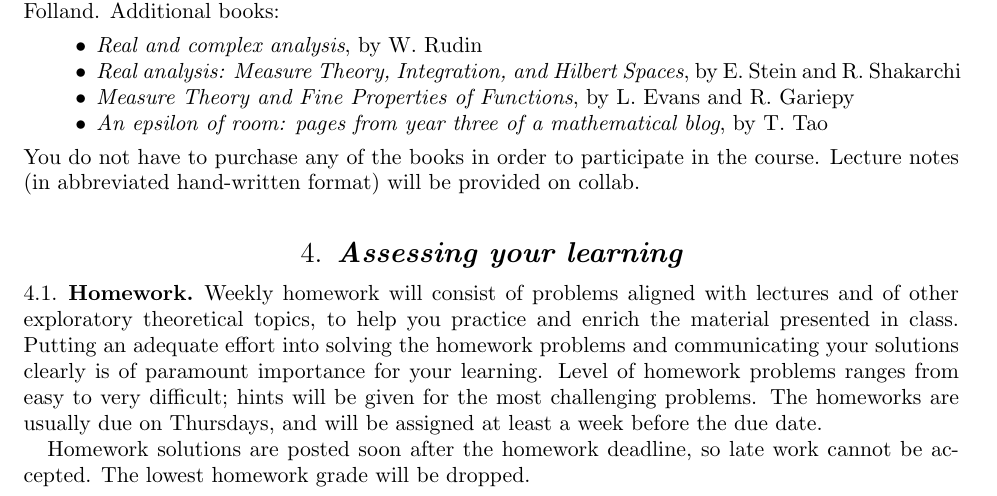
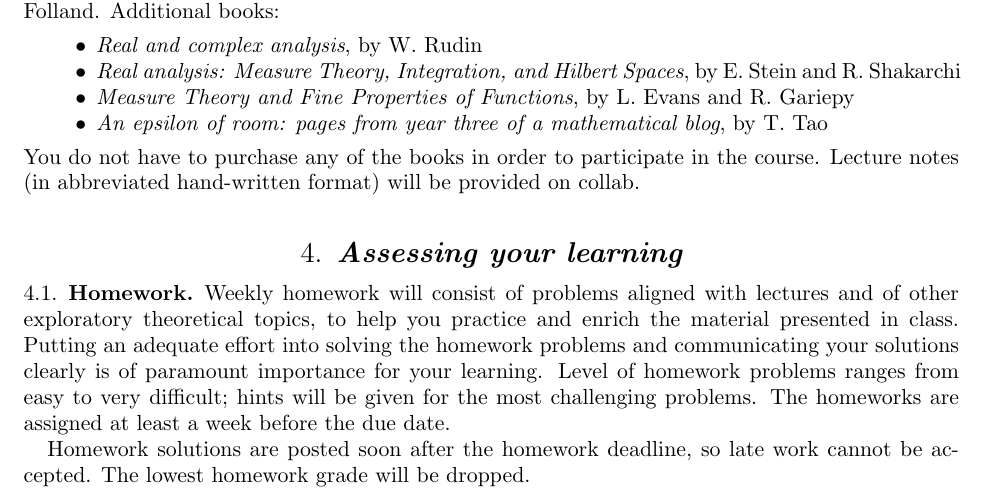
Before and after one commit to lenis2000/Syllabi, a LaTeX paper (Syllabus_7310_s20.tex): part of page 2 of 4, cut so that both start at the same text. Compiled offline with pdfLaTeX.

Commit message:
update Syllabus_7310_s20.tex at Sat Jan 11 21:47:27 EST 2020

```diff
--- a/Syllabus_7310_s20.tex
+++ b/Syllabus_7310_s20.tex
@@ -175,8 +175,7 @@ communicating your solutions clearly is
 of paramount importance for your learning.
 Level of homework problems ranges from easy to very difficult;
 hints will be given for the most challenging problems.
-The homeworks are usually due on
-Thursdays, and will be assigned at least a week before the due
+The homeworks are assigned at least a week before the due
 date.
 
 Homework solutions are posted soon after the
```
Also changed, not shown: Syllabus_7310_s20.pdf.
